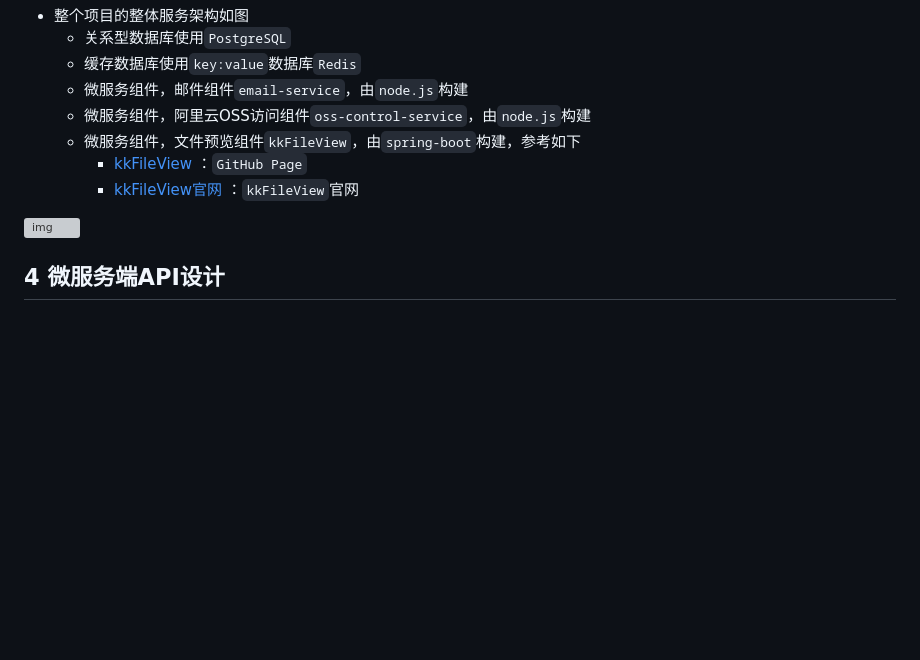
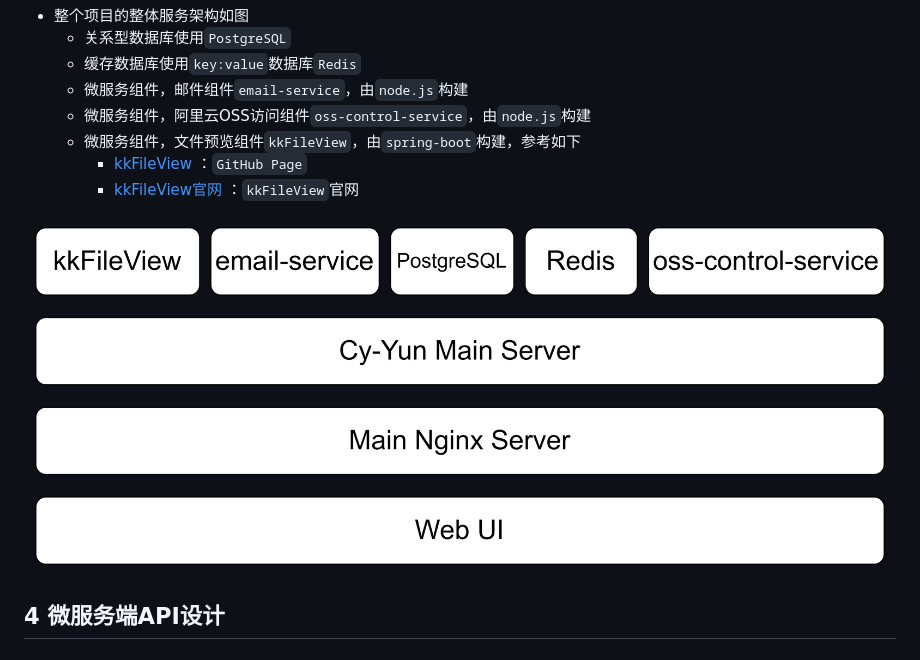
Before and after one commit to yuki2523/cy-yun-app, a Markdown page: README.md, the part around the change. Drawn GitHub-style; blank space fills up the shorter version; grey boxes are pictures that could not be loaded.

```diff
--- a/README.md
+++ b/README.md
@@ -195,7 +195,7 @@ CREATE INDEX idx_system_config_config_key ON system_config(config_key);
     - [kkFileView](https://github.com/kekingcn/kkFileView) ：`GitHub Page`
     - [kkFileView官网](https://kkview.cn/zh-cn/index.html) ：`kkFileView`官网
 
-![img](云笔记网盘应用.assets/626c987a-f5d9-4860-85af-9dc481415c79.png)
+![img](626c987a-f5d9-4860-85af-9dc481415c79.png)
 
 ## 4 微服务端API设计
 
```
